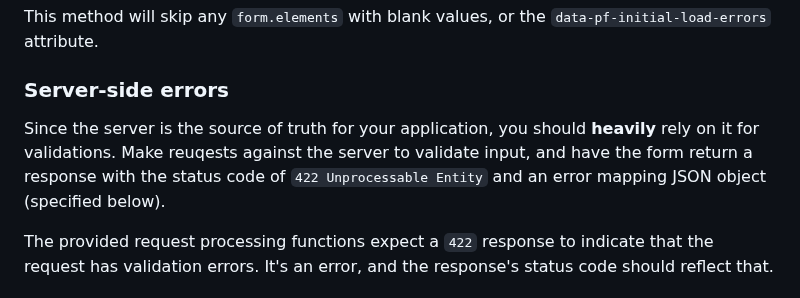
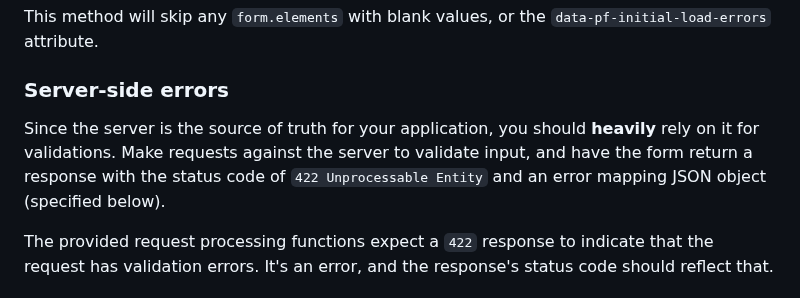
Before and after one commit to practical-computer/practical-error-handling-js, a Markdown page: README.md, the part around the change. Rendered like a GitHub page.

Commit message:
Update README.md
Fix typo

```diff
--- a/README.md
+++ b/README.md
@@ -229,7 +229,7 @@ This method will skip any `form.elements` with blank values, or the `data-pf-ini
 
 ### Server-side errors
 
-Since the server is the source of truth for your application, you should **heavily** rely on it for validations. Make reuqests against the server to validate input, and have the form return a response with the status code of `422 Unprocessable Entity` and an error mapping JSON object (specified below).
+Since the server is the source of truth for your application, you should **heavily** rely on it for validations. Make requests against the server to validate input, and have the form return a response with the status code of `422 Unprocessable Entity` and an error mapping JSON object (specified below).
 
 The provided request processing functions expect a `422` response to indicate that the request has validation errors. It's an error, and the response's status code should reflect that.
 
```
